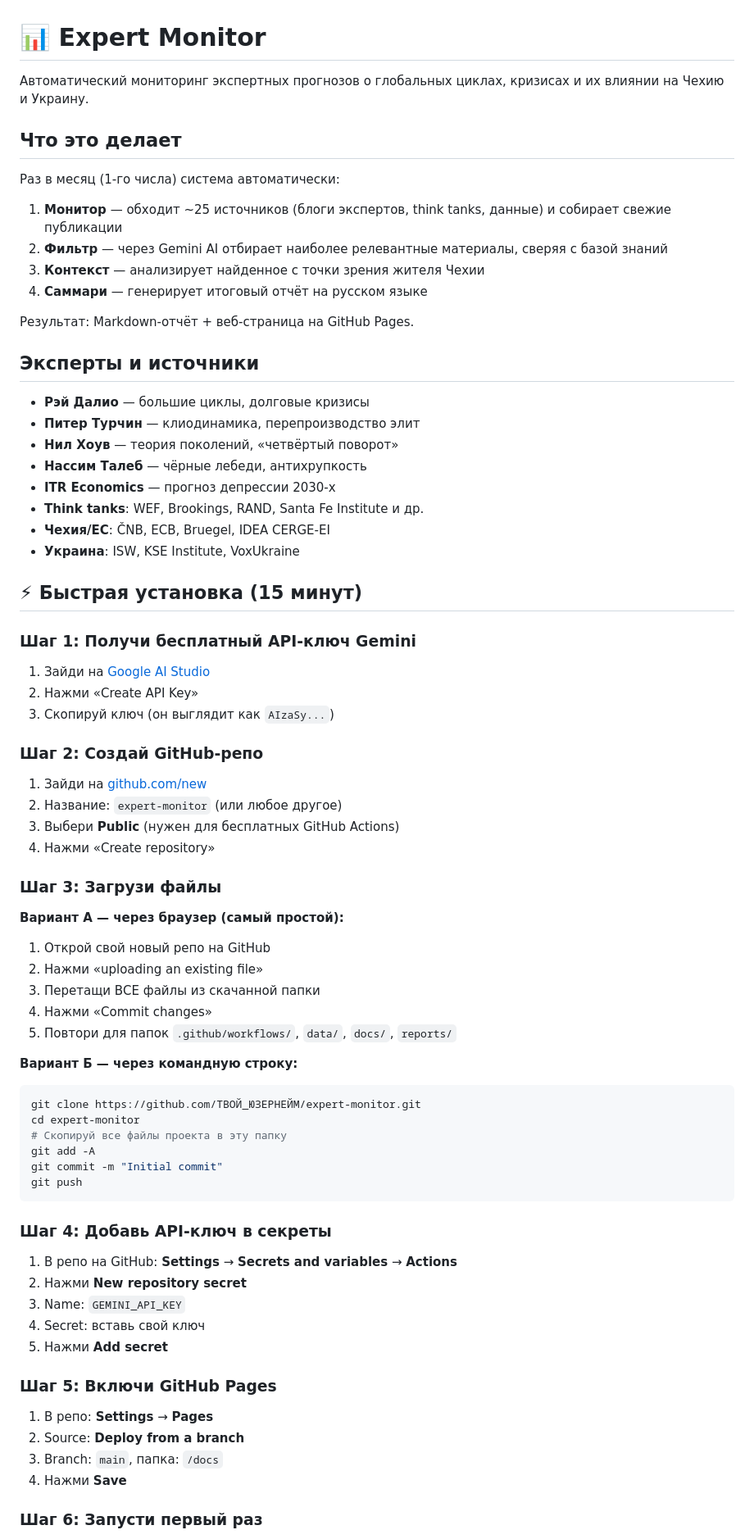
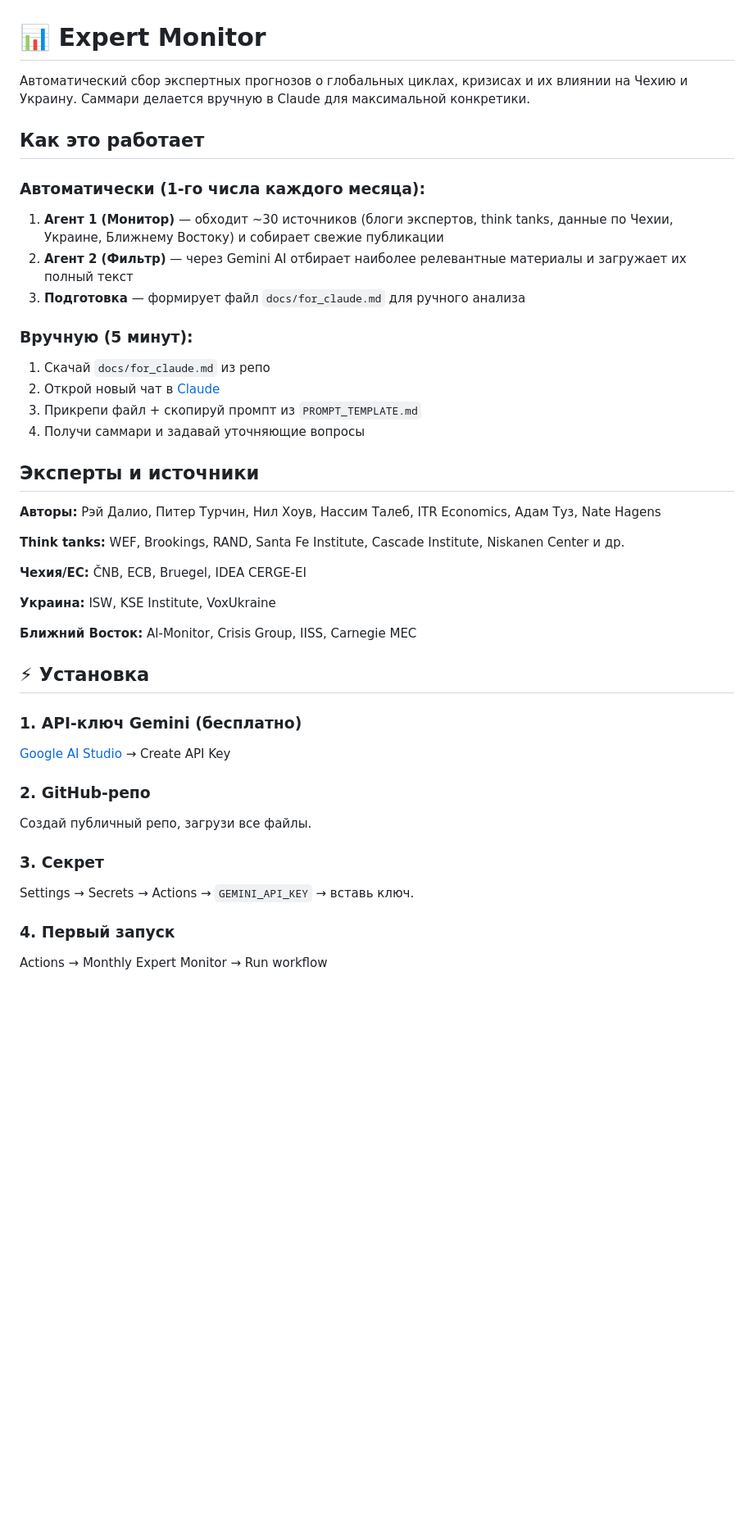
Before and after one commit to elenates/expert-monitor, a Markdown page: README.md, the part around one of its changes. Shown at 82% size. Rendered like a GitHub page; blank space fills up the shorter version.

````diff
--- a/README.md
+++ b/README.md
@@ -1,77 +1,49 @@
 # 📊 Expert Monitor
 
-Автоматический мониторинг экспертных прогнозов о глобальных циклах, кризисах и их влиянии на Чехию и Украину.
+Автоматический сбор экспертных прогнозов о глобальных циклах, кризисах и их влиянии на Чехию и Украину. Саммари делается вручную в Claude для максимальной конкретики.
 
-## Что это делает
+## Как это работает
 
-Раз в месяц (1-го числа) система автоматически:
+### Автоматически (1-го числа каждого месяца):
 
-1. **Монитор** — обходит ~25 источников (блоги экспертов, think tanks, данные) и собирает свежие публикации
-2. **Фильтр** — через Gemini AI отбирает наиболее релевантные материалы, сверяя с базой знаний
-3. **Контекст** — анализирует найденное с точки зрения жителя Чехии
-4. **Саммари** — генерирует итоговый отчёт на русском языке
+1. **Агент 1 (Монитор)** — обходит ~30 источников (блоги экспертов, think tanks, данные по Чехии, Украине, Ближнему Востоку) и собирает свежие публикации
+2. **Агент 2 (Фильтр)** — через Gemini AI отбирает наиболее релевантные материалы и загружает их полный текст
+3. **Подготовка** — формирует файл `docs/for_claude.md` для ручного анализа
 
-Результат: Markdown-отчёт + веб-страница на GitHub Pages.
+### Вручную (5 минут):
+
+1. Скачай `docs/for_claude.md` из репо
+2. Открой новый чат в [Claude](https://claude.ai)
+3. Прикрепи файл + скопируй промпт из `PROMPT_TEMPLATE.md`
+4. Получи саммари и задавай уточняющие вопросы
 
 ## Эксперты и источники
 
-- **Рэй Далио** — большие циклы, долговые кризисы
-- **Питер Турчин** — клиодинамика, перепроизводство элит
-- **Нил Хоув** — теория поколений, «четвёртый поворот»
-- **Нассим Талеб** — чёрные лебеди, антихрупкость
-- **ITR Economics** — прогноз депрессии 2030-х
-- **Think tanks**: WEF, Brookings, RAND, Santa Fe Institute и др.
-- **Чехия/ЕС**: ČNB, ECB, Bruegel, IDEA CERGE-EI
-- **Украина**: ISW, KSE Institute, VoxUkraine
+**Авторы:** Рэй Далио, Питер Турчин, Нил Хоув, Нассим Талеб, ITR Economics, Адам Туз, Nate Hagens
 
-## ⚡ Быстрая установка (15 минут)
+**Think tanks:** WEF, Brookings, RAND, Santa Fe Institute, Cascade Institute, Niskanen Center и др.
 
-### Шаг 1: Получи бесплатный API-ключ Gemini
+**Чехия/ЕС:** ČNB, ECB, Bruegel, IDEA CERGE-EI
 
-1. Зайди на [Google AI Studio](https://aistudio.google.com/apikey)
-2. Нажми «Create API Key»
-3. Скопируй ключ (он выглядит как `AIzaSy...`)
+**Украина:** ISW, KSE Institute, VoxUkraine
 
-### Шаг 2: Создай GitHub-репо
+**Ближний Восток:** Al-Monitor, Crisis Group, IISS, Carnegie MEC
 
-1. Зайди на [github.com/new](https://github.com/new)
-2. Название: `expert-monitor` (или любое другое)
-3. Выбери **Public** (нужен для бесплатных GitHub Actions)
-4. Нажми «Create repository»
+## ⚡ Установка
 
-### Шаг 3: Загрузи файлы
+### 1. API-ключ Gemini (бесплатно)
 
-**Вариант А — через браузер (самый простой):**
-1. Открой свой новый репо на GitHub
-2. Нажми «uploading an existing file»
-3. Перетащи ВСЕ файлы из скачанной папки
-4. Нажми «Commit changes»
-5. Повтори для папок `.github/workflows/`, `data/`, `docs/`, `reports/`
+[Google AI Studio](https://aistudio.google.com/apikey) → Create API Key
 
-**Вариант Б — через командную строку:**
-```bash
-git clone https://github.com/ТВОЙ_ЮЗЕРНЕЙМ/expert-monitor.git
-cd expert-monitor
-# Скопируй все файлы проекта в эту папку
-git add -A
-git commit -m "Initial commit"
-git push
-```
+### 2. GitHub-репо
 
-### Шаг 4: Добавь API-ключ в секреты
+Создай публичный репо, загрузи все файлы.
 
-1. В репо на GitHub: **Settings** → **Secrets and variables** → **Actions**
-2. Нажми **New repository secret**
-3. Name: `GEMINI_API_KEY`
-4. Secret: вставь свой ключ
-5. Нажми **Add secret**
+### 3. Секрет
 
-### Шаг 5: Включи GitHub Pages
+Settings → Secrets → Actions → `GEMINI_API_KEY` → вставь ключ.
 
-1. В репо: **Settings** → **Pages**
-2. Source: **Deploy from a branch**
-3. Branch: `main`, папка: `/docs`
-4. Нажми **Save**
+### 4. Первый запуск
 
-### Шаг 6: Запусти первый раз
+Actions → Monthly Expert Monitor → Run workflow
 
````
Also changed, not shown: other parts of README.md (+25 -46 lines).
